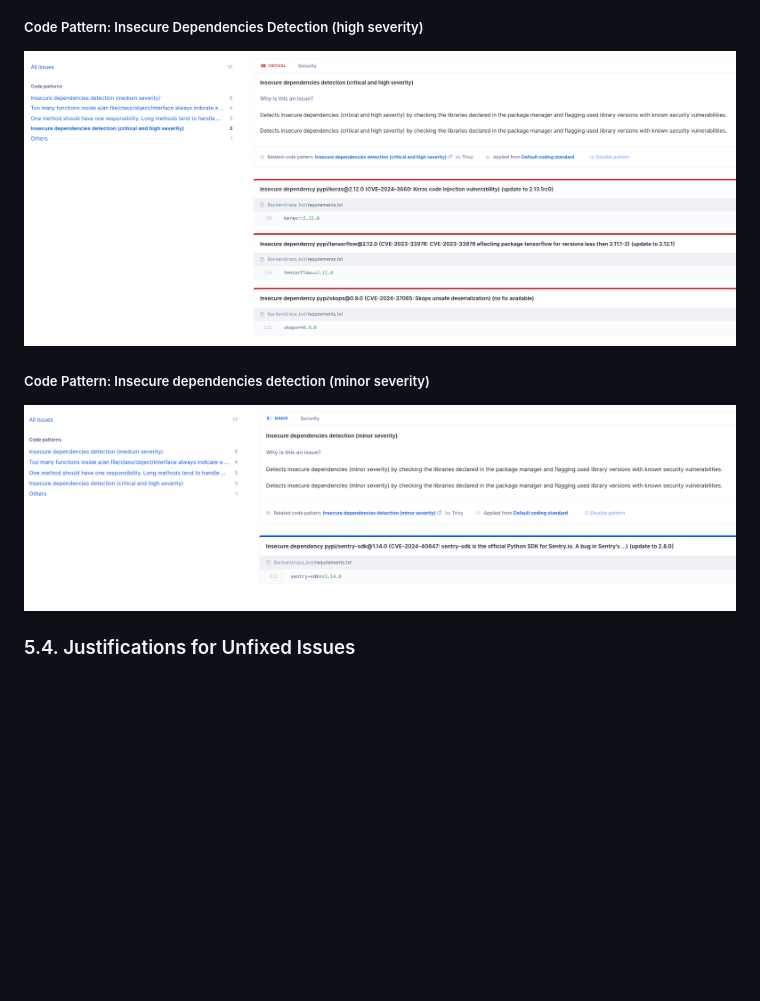
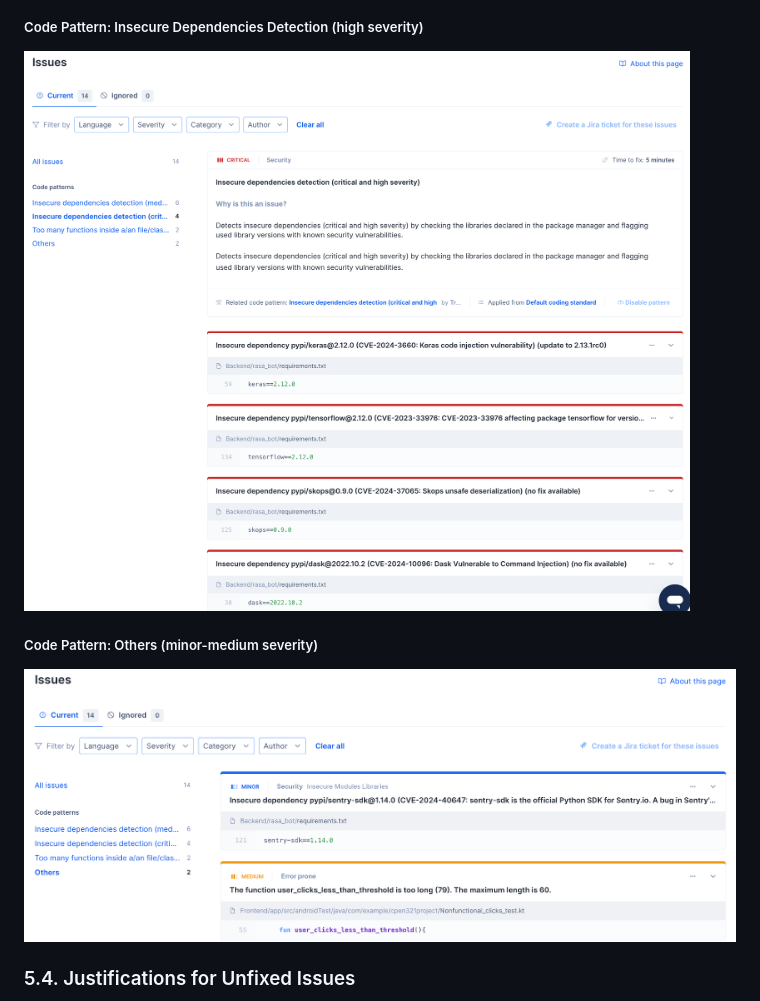
Before and after one commit to CPEN321APKGenerators/CPEN321Project, a Markdown page: documentation/Testing_And_Code_Review.md, the part around the change printed below. Drawn GitHub-style; pictures changed too: documentation/images/high_sec.png, documentation/images/other_issues.png (added); blank space fills up the shorter version.

```diff
--- a/documentation/Testing_And_Code_Review.md
+++ b/documentation/Testing_And_Code_Review.md
@@ -695,7 +701,10 @@ For Rasa Jest Testing, the test suite includes both mocked and unmocked tests to
 ##### Code Pattern: Insecure Dependencies Detection (high severity)
+
 ![alt text](images/high_sec.png)
-##### Code Pattern: Insecure dependencies detection (minor severity)
-![alt text](images/low_severity.png)
+
+##### Code Pattern: Others (minor-medium severity)
+
+![alt text](images/other_issues.png)
 
 ### 5.4. Justifications for Unfixed Issues
 
```
Also changed, not shown: other parts of documentation/Testing_And_Code_Review.md (+27 -37 lines), documentation/images/errorprone_issues.png, documentation/images/sec-medium.png, documentation/images/security_issues.png, documentation/images/too_many_fns.png, 2 other files.
